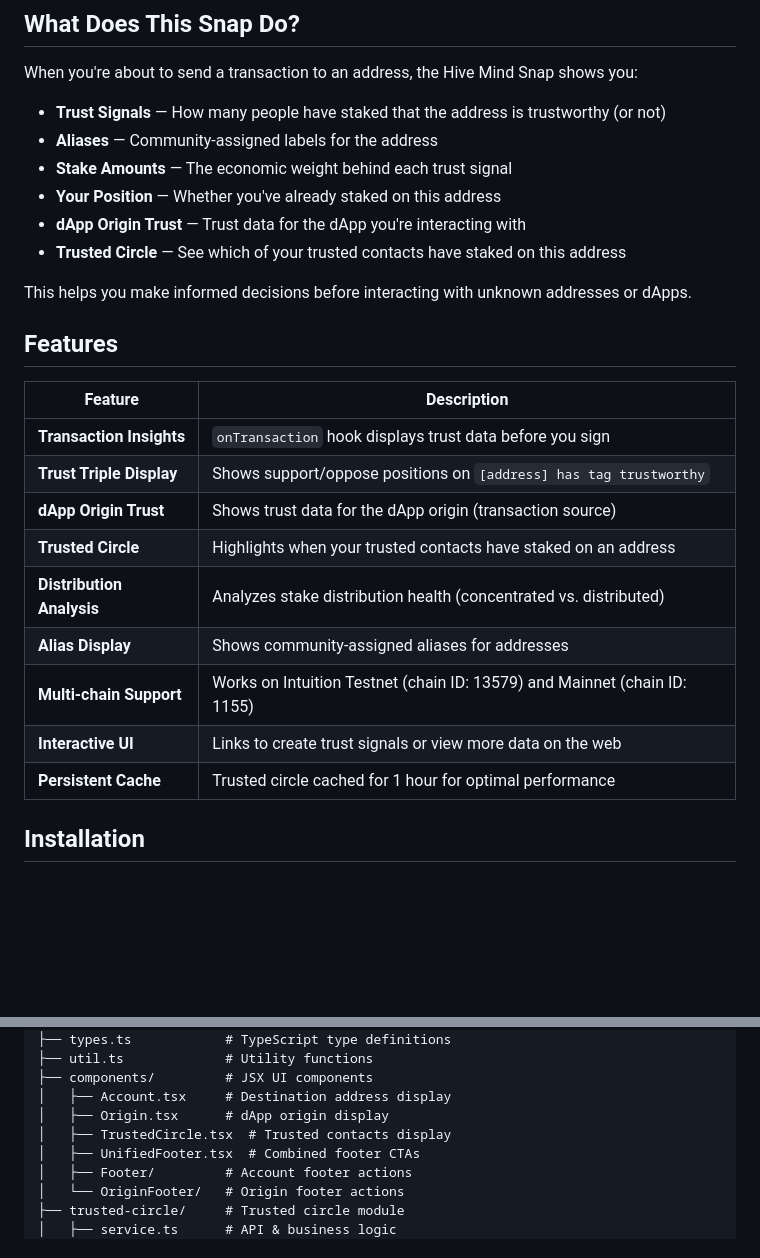
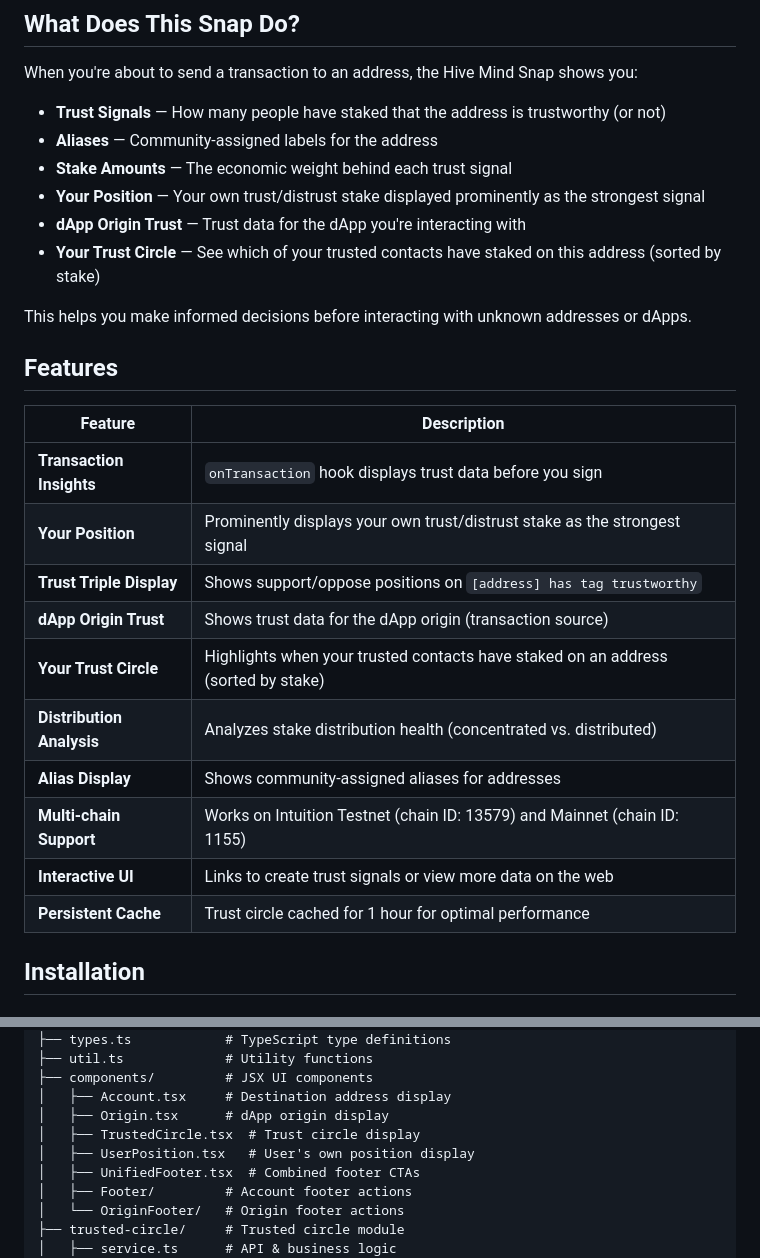
Before and after one commit to Revel8-io/intuition-snap, a Markdown page: packages/snap/README.md, 2 parts joined by grey strips. Rendered like a GitHub page; blank space fills up the shorter version.

Commit message:
docs: update changelog and README for v1.3.0

```diff
--- a/packages/snap/README.md
+++ b/packages/snap/README.md
@@ -9,9 +9,9 @@ When you're about to send a transaction to an address, the Hive Mind Snap shows
 - **Trust Signals** — How many people have staked that the address is trustworthy (or not)
 - **Aliases** — Community-assigned labels for the address
 - **Stake Amounts** — The economic weight behind each trust signal
-- **Your Position** — Whether you've already staked on this address
+- **Your Position** — Your own trust/distrust stake displayed prominently as the strongest signal
 - **dApp Origin Trust** — Trust data for the dApp you're interacting with
-- **Trusted Circle** — See which of your trusted contacts have staked on this address
+- **Your Trust Circle** — See which of your trusted contacts have staked on this address (sorted by stake)
 
 This helps you make informed decisions before interacting with unknown addresses or dApps.
 
@@ -20,14 +20,15 @@ This helps you make informed decisions before interacting with unknown addresses
 | Feature | Description |
 |---------|-------------|
 | **Transaction Insights** | `onTransaction` hook displays trust data before you sign |
+| **Your Position** | Prominently displays your own trust/distrust stake as the strongest signal |
 | **Trust Triple Display** | Shows support/oppose positions on `[address] has tag trustworthy` |
 | **dApp Origin Trust** | Shows trust data for the dApp origin (transaction source) |
-| **Trusted Circle** | Highlights when your trusted contacts have staked on an address |
+| **Your Trust Circle** | Highlights when your trusted contacts have staked on an address (sorted by stake) |
 | **Distribution Analysis** | Analyzes stake distribution health (concentrated vs. distributed) |
 | **Alias Display** | Shows community-assigned aliases for addresses |
 | **Multi-chain Support** | Works on Intuition Testnet (chain ID: 13579) and Mainnet (chain ID: 1155) |
 | **Interactive UI** | Links to create trust signals or view more data on the web |
-| **Persistent Cache** | Trusted circle cached for 1 hour for optimal performance |
+| **Persistent Cache** | Trust circle cached for 1 hour for optimal performance |
 
 ## Installation
 
@@ -141,7 +142,8 @@ src/
 ├── components/         # JSX UI components
 │   ├── Account.tsx     # Destination address display
 │   ├── Origin.tsx      # dApp origin display
-│   ├── TrustedCircle.tsx  # Trusted contacts display
+│   ├── TrustedCircle.tsx  # Trust circle display
+│   ├── UserPosition.tsx   # User's own position display
 │   ├── UnifiedFooter.tsx  # Combined footer CTAs
 │   ├── Footer/         # Account footer actions
 │   └── OriginFooter/   # Origin footer actions
```
Also changed, not shown: CHANGELOG.md (+35 -0 lines).
